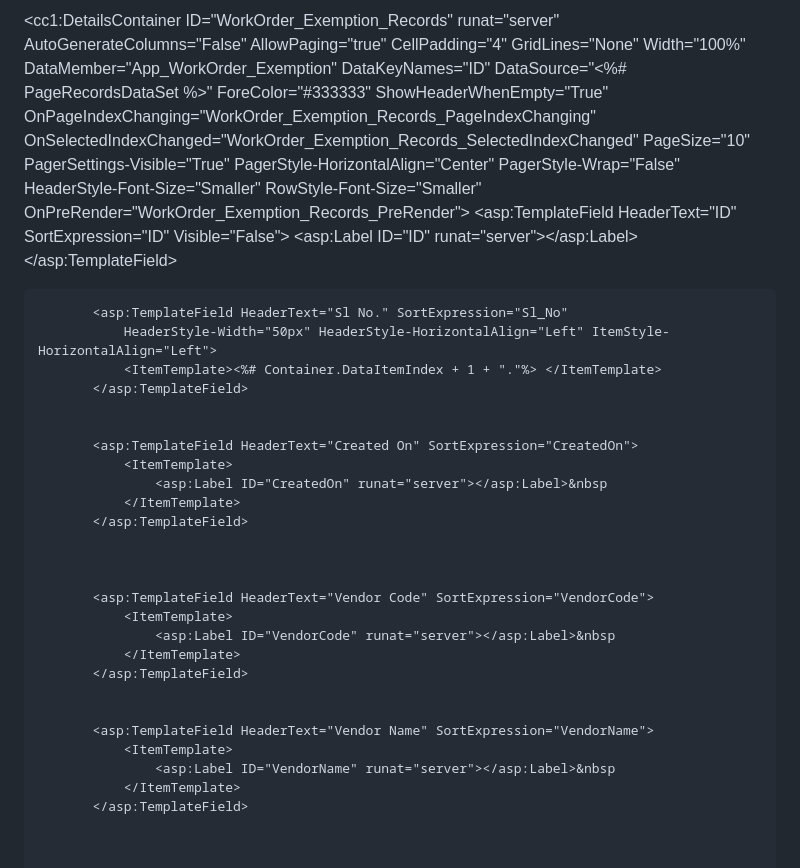
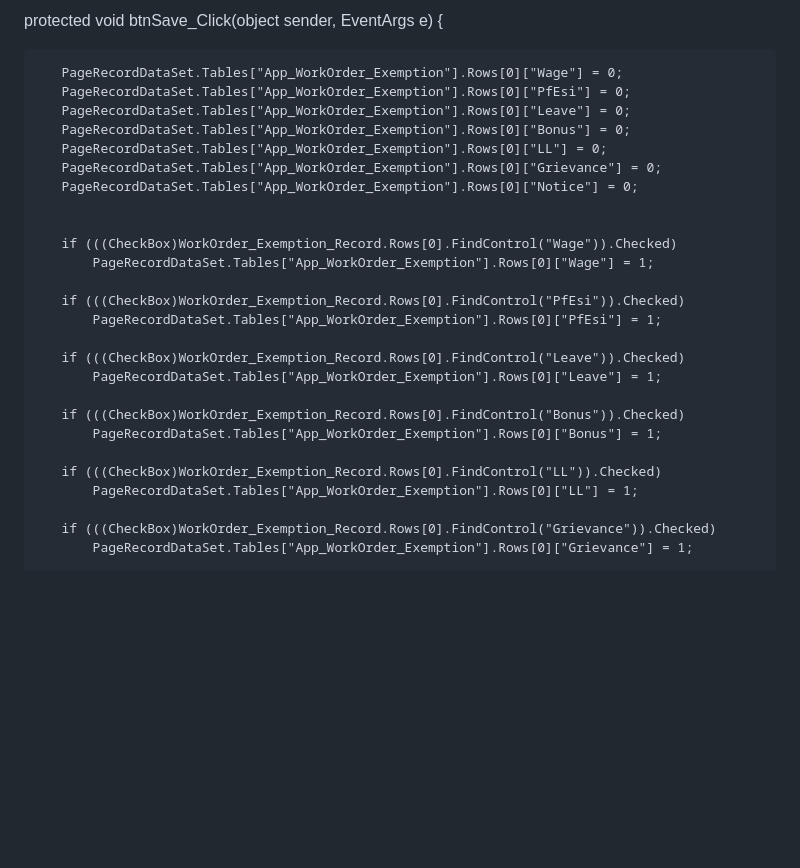
Before and after one commit to codepennnn/Fun, a Markdown page: README.md, the part around one of its changes. GitHub-like rendering; blank space fills up the shorter version.

```diff
--- a/README.md
+++ b/README.md
@@ -1,43 +1,31 @@
-   <cc1:DetailsContainer ID="WorkOrder_Exemption_Records" runat="server" AutoGenerateColumns="False"
-       AllowPaging="true" CellPadding="4" GridLines="None" Width="100%" DataMember="App_WorkOrder_Exemption"
-       DataKeyNames="ID" DataSource="<%# PageRecordsDataSet %>"
-       ForeColor="#333333" ShowHeaderWhenEmpty="True" OnPageIndexChanging="WorkOrder_Exemption_Records_PageIndexChanging"
-       OnSelectedIndexChanged="WorkOrder_Exemption_Records_SelectedIndexChanged" PageSize="10" PagerSettings-Visible="True" PagerStyle-HorizontalAlign="Center"
-       PagerStyle-Wrap="False" HeaderStyle-Font-Size="Smaller" RowStyle-Font-Size="Smaller" OnPreRender="WorkOrder_Exemption_Records_PreRender">
-       <AlternatingRowStyle BackColor="White" ForeColor="#284775" />
-       <Columns>
-           <asp:TemplateField HeaderText="ID" SortExpression="ID" Visible="False">
-               <ItemTemplate>
-                   <asp:Label ID="ID" runat="server"></asp:Label>
-               </ItemTemplate>
-           </asp:TemplateField>
-
-           <asp:TemplateField HeaderText="Sl No." SortExpression="Sl_No"
-               HeaderStyle-Width="50px" HeaderStyle-HorizontalAlign="Left" ItemStyle-HorizontalAlign="Left">
-               <ItemTemplate><%# Container.DataItemIndex + 1 + "."%> </ItemTemplate>
-           </asp:TemplateField>
+   protected void btnSave_Click(object sender, EventArgs e)
+   {
 
 
-           <asp:TemplateField HeaderText="Created On" SortExpression="CreatedOn">
-               <ItemTemplate>
-                   <asp:Label ID="CreatedOn" runat="server"></asp:Label>&nbsp
-               </ItemTemplate>
-           </asp:TemplateField>
+       PageRecordDataSet.Tables["App_WorkOrder_Exemption"].Rows[0]["Wage"] = 0;
+       PageRecordDataSet.Tables["App_WorkOrder_Exemption"].Rows[0]["PfEsi"] = 0;
+       PageRecordDataSet.Tables["App_WorkOrder_Exemption"].Rows[0]["Leave"] = 0;
+       PageRecordDataSet.Tables["App_WorkOrder_Exemption"].Rows[0]["Bonus"] = 0;
+       PageRecordDataSet.Tables["App_WorkOrder_Exemption"].Rows[0]["LL"] = 0;
+       PageRecordDataSet.Tables["App_WorkOrder_Exemption"].Rows[0]["Grievance"] = 0;
+       PageRecordDataSet.Tables["App_WorkOrder_Exemption"].Rows[0]["Notice"] = 0;
 
 
+       if (((CheckBox)WorkOrder_Exemption_Record.Rows[0].FindControl("Wage")).Checked)
+           PageRecordDataSet.Tables["App_WorkOrder_Exemption"].Rows[0]["Wage"] = 1;
 
-           <asp:TemplateField HeaderText="Vendor Code" SortExpression="VendorCode">
-               <ItemTemplate>
-                   <asp:Label ID="VendorCode" runat="server"></asp:Label>&nbsp
-               </ItemTemplate>
-           </asp:TemplateField>
+       if (((CheckBox)WorkOrder_Exemption_Record.Rows[0].FindControl("PfEsi")).Checked)
+           PageRecordDataSet.Tables["App_WorkOrder_Exemption"].Rows[0]["PfEsi"] = 1;
 
+       if (((CheckBox)WorkOrder_Exemption_Record.Rows[0].FindControl("Leave")).Checked)
+           PageRecordDataSet.Tables["App_WorkOrder_Exemption"].Rows[0]["Leave"] = 1;
 
-           <asp:TemplateField HeaderText="Vendor Name" SortExpression="VendorName">
-               <ItemTemplate>
-                   <asp:Label ID="VendorName" runat="server"></asp:Label>&nbsp
-               </ItemTemplate>
-           </asp:TemplateField>
+       if (((CheckBox)WorkOrder_Exemption_Record.Rows[0].FindControl("Bonus")).Checked)
+           PageRecordDataSet.Tables["App_WorkOrder_Exemption"].Rows[0]["Bonus"] = 1;
 
+       if (((CheckBox)WorkOrder_Exemption_Record.Rows[0].FindControl("LL")).Checked)
+           PageRecordDataSet.Tables["App_WorkOrder_Exemption"].Rows[0]["LL"] = 1;
 
+       if (((CheckBox)WorkOrder_Exemption_Record.Rows[0].FindControl("Grievance")).Checked)
+           PageRecordDataSet.Tables["App_WorkOrder_Exemption"].Rows[0]["Grievance"] = 1;
 
```
Also changed, not shown: other parts of README.md (+154 -35 lines).
